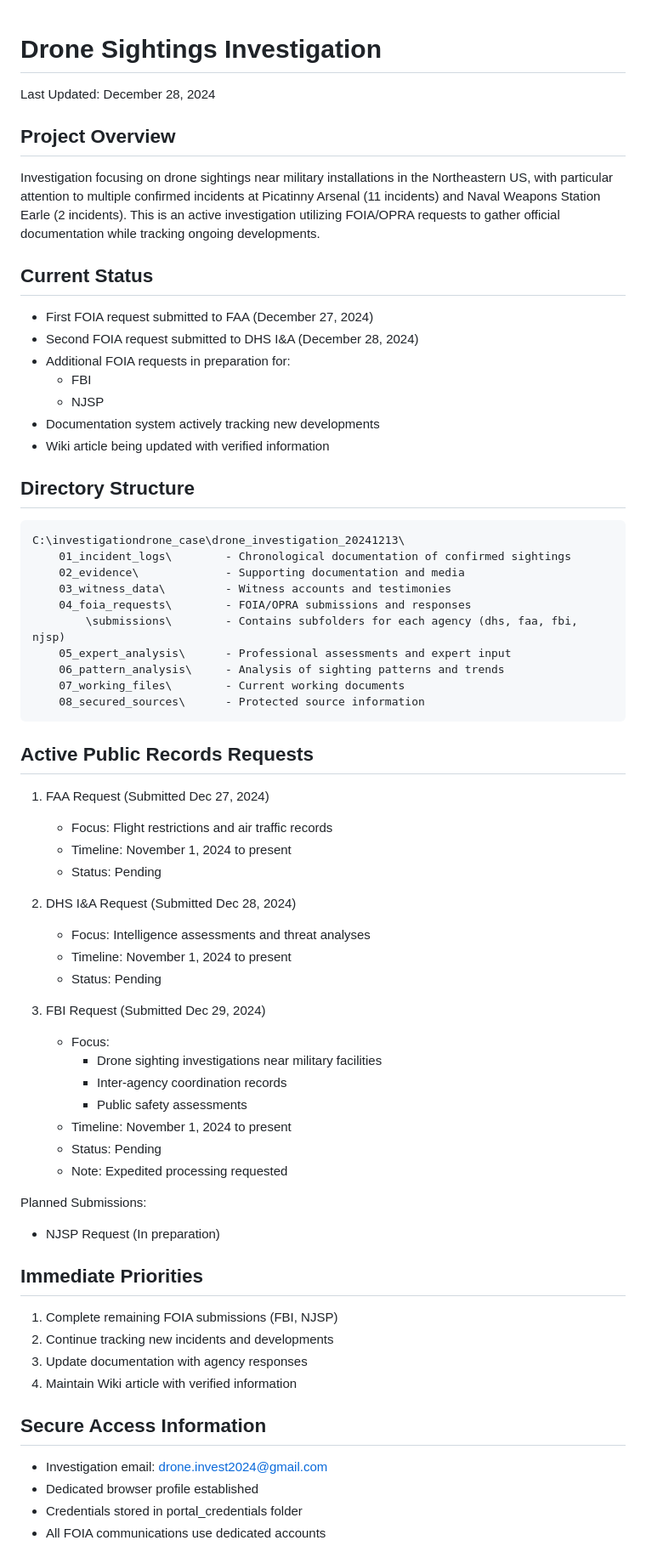
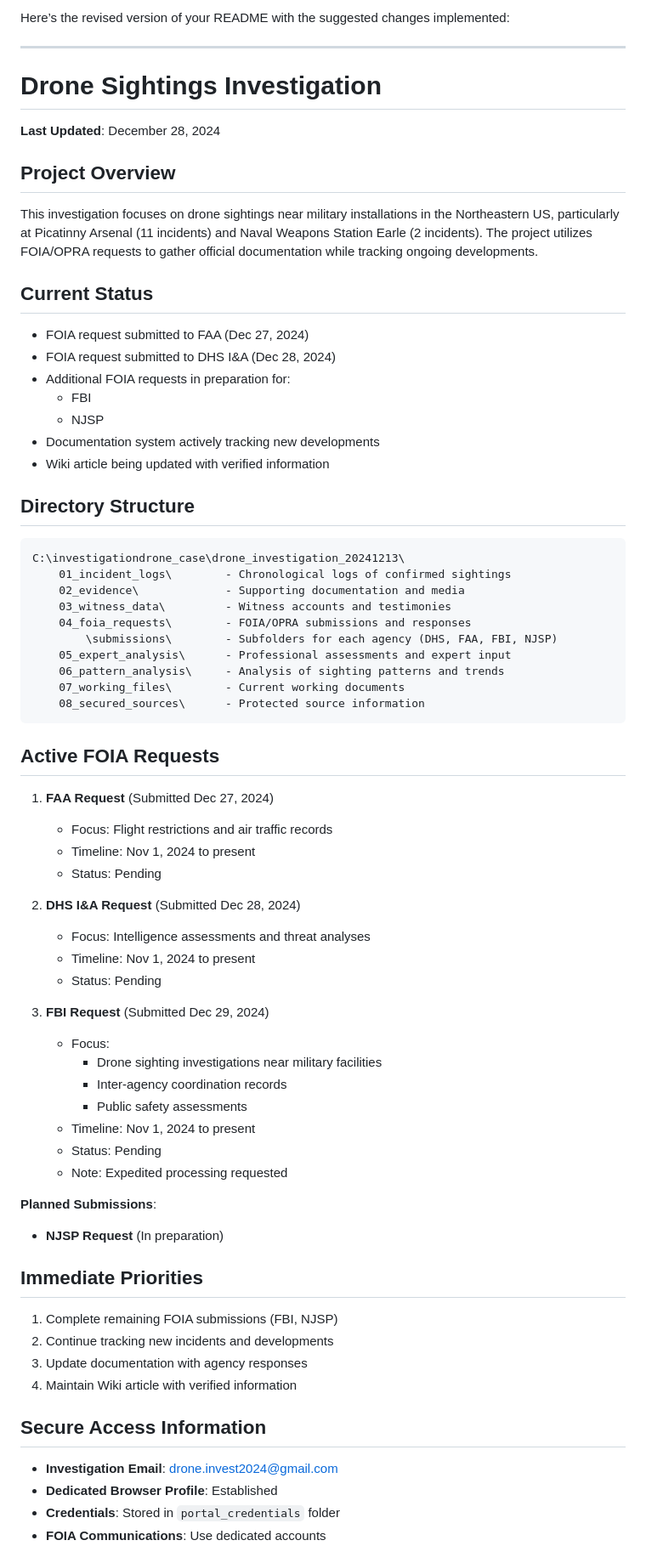
Before and after one commit to BS-Prophet/2024-drone-sightings-research, a Markdown page: README.md, the part around one of its changes. Shown at 85% size. Rendered like a GitHub page.

````diff
--- a/README.md
+++ b/README.md
@@ -1,12 +1,16 @@
+Here’s the revised version of your README with the suggested changes implemented:
+
+---
+
 # Drone Sightings Investigation
-Last Updated: December 28, 2024
+**Last Updated**: December 28, 2024
 
 ## Project Overview
-Investigation focusing on drone sightings near military installations in the Northeastern US, with particular attention to multiple confirmed incidents at Picatinny Arsenal (11 incidents) and Naval Weapons Station Earle (2 incidents). This is an active investigation utilizing FOIA/OPRA requests to gather official documentation while tracking ongoing developments.
+This investigation focuses on drone sightings near military installations in the Northeastern US, particularly at Picatinny Arsenal (11 incidents) and Naval Weapons Station Earle (2 incidents). The project utilizes FOIA/OPRA requests to gather official documentation while tracking ongoing developments.
 
 ## Current Status
-- First FOIA request submitted to FAA (December 27, 2024)
-- Second FOIA request submitted to DHS I&A (December 28, 2024)
+- FOIA request submitted to FAA (Dec 27, 2024)
+- FOIA request submitted to DHS I&A (Dec 28, 2024)
 - Additional FOIA requests in preparation for:
   * FBI
   * NJSP
@@ -16,40 +20,39 @@ Investigation focusing on drone sightings near military installations in the Nor
 ## Directory Structure
 ```
 C:\investigationdrone_case\drone_investigation_20241213\
-    01_incident_logs\        - Chronological documentation of confirmed sightings
+    01_incident_logs\        - Chronological logs of confirmed sightings
     02_evidence\             - Supporting documentation and media
     03_witness_data\         - Witness accounts and testimonies
     04_foia_requests\        - FOIA/OPRA submissions and responses
-        \submissions\        - Contains subfolders for each agency (dhs, faa, fbi, njsp)
+        \submissions\        - Subfolders for each agency (DHS, FAA, FBI, NJSP)
     05_expert_analysis\      - Professional assessments and expert input
     06_pattern_analysis\     - Analysis of sighting patterns and trends
     07_working_files\        - Current working documents
     08_secured_sources\      - Protected source information
 ```
 
-## Active Public Records Requests
-
-1. FAA Request (Submitted Dec 27, 2024)
+## Active FOIA Requests
+1. **FAA Request** (Submitted Dec 27, 2024)
    - Focus: Flight restrictions and air traffic records
-   - Timeline: November 1, 2024 to present
+   - Timeline: Nov 1, 2024 to present
    - Status: Pending
 
-2. DHS I&A Request (Submitted Dec 28, 2024)
+2. **DHS I&A Request** (Submitted Dec 28, 2024)
    - Focus: Intelligence assessments and threat analyses
-   - Timeline: November 1, 2024 to present
+   - Timeline: Nov 1, 2024 to present
    - Status: Pending
 
-3. FBI Request (Submitted Dec 29, 2024)
+3. **FBI Request** (Submitted Dec 29, 2024)
    - Focus:
      * Drone sighting investigations near military facilities
      * Inter-agency coordination records
      * Public safety assessments
-   - Timeline: November 1, 2024 to present
+   - Timeline: Nov 1, 2024 to present
    - Status: Pending
    - Note: Expedited processing requested
 
-Planned Submissions:
-- NJSP Request (In preparation)
+**Planned Submissions**:
+- **NJSP Request** (In preparation)
 
 ## Immediate Priorities
 1. Complete remaining FOIA submissions (FBI, NJSP)
@@ -58,8 +61,8 @@ Planned Submissions:
 4. Maintain Wiki article with verified information
 
 ## Secure Access Information
-- Investigation email: drone.invest2024@gmail.com
-- Dedicated browser profile established
-- Credentials stored in portal_credentials folder
-- All FOIA communications use dedicated accounts
+- **Investigation Email**: drone.invest2024@gmail.com
+- **Dedicated Browser Profile**: Established
+- **Credentials**: Stored in `portal_credentials` folder
+- **FOIA Communications**: Use dedicated accounts
 
````
Also changed, not shown: other parts of README.md (+10 -55 lines).
